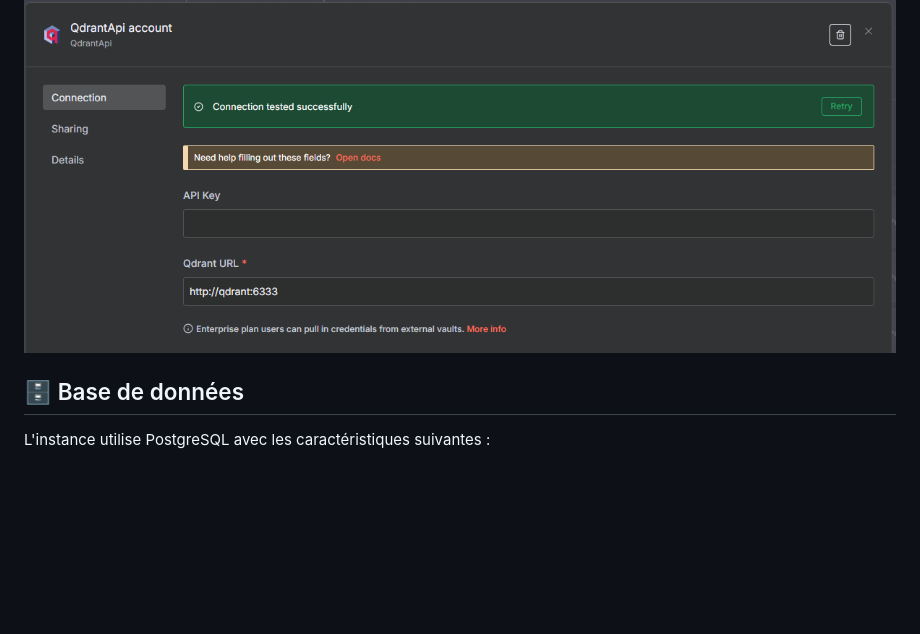
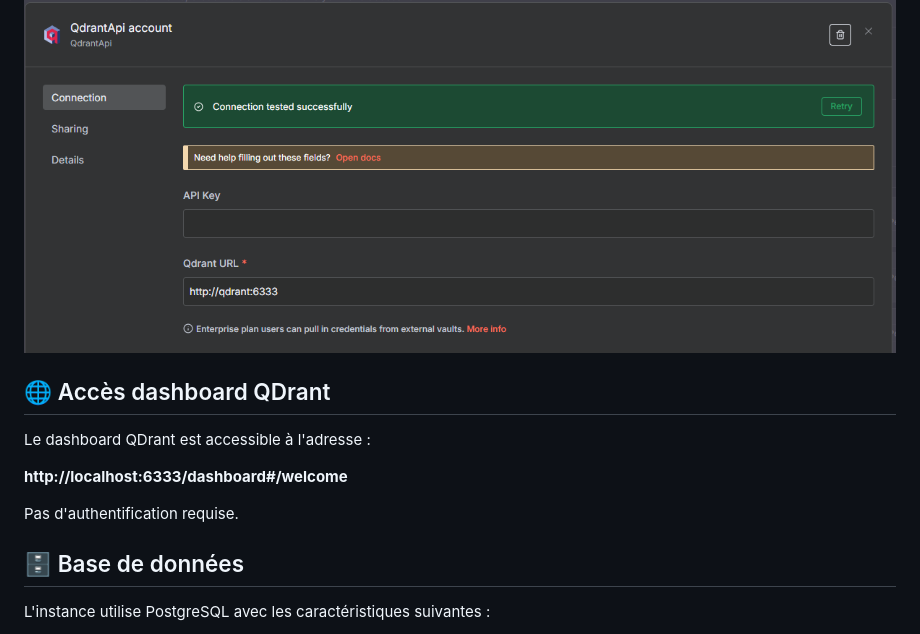
Before and after one commit to antoBrugnot/n8n, a Markdown page: README.md, the part around the change. GitHub-like rendering; blank space fills up the shorter version.

Commit message:
docs(readme): ajout acces qdrant

```diff
--- a/README.md
+++ b/README.md
@@ -65,6 +65,15 @@ Utilisez les identifiants configurés dans `.env` :
 ![Credentials Ollama](./docs/img/credentials_ollama.png)
 
 ![Credentials QDrant](./docs/img/credentials_qdrant.png)
+
+## 🌐 Accès dashboard QDrant
+
+Le dashboard QDrant est accessible à l'adresse :
+
+**http://localhost:6333/dashboard#/welcome**
+
+Pas d'authentification requise.
+
 
 ## 🗄️ Base de données
 
```
